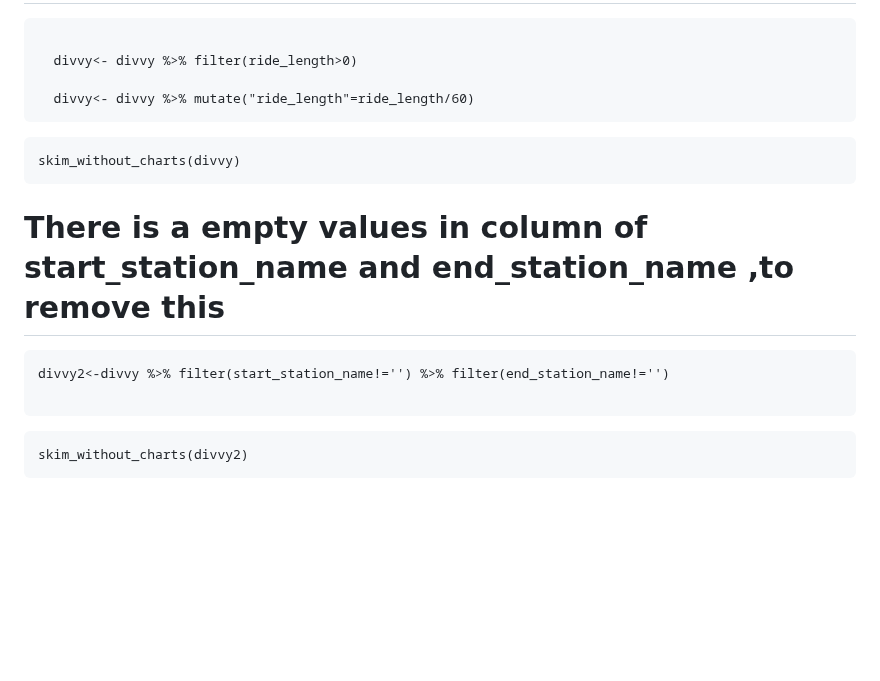
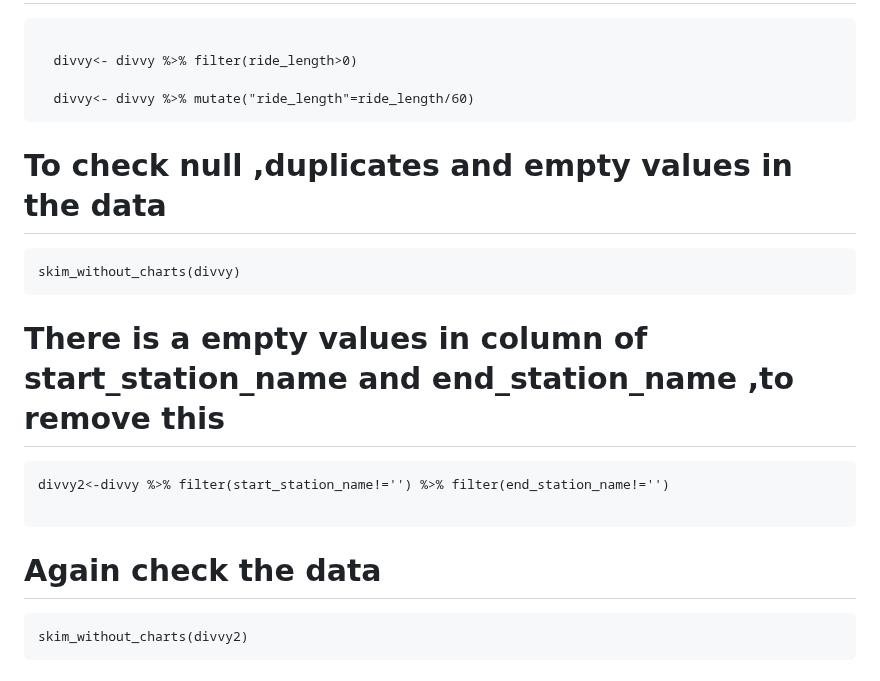
Before and after one commit to manhas1234/Cyclistic_bike_case_study, a Markdown page: README.md, the part around the change. GitHub-like rendering; blank space fills up the shorter version.

````diff
--- a/README.md
+++ b/README.md
@@ -183,7 +183,7 @@ summary(divvy)
   divvy<- divvy %>% mutate("ride_length"=ride_length/60)
 ```
 
-
+# To check null ,duplicates and empty values in the data
 ```{r}
 skim_without_charts(divvy)
 ```
@@ -196,7 +196,7 @@ divvy2<-divvy %>% filter(start_station_name!='') %>% filter(end_station_name!=''
 
 ```
 
-
+# Again check the data
 
 ```{r}
 skim_without_charts(divvy2)
````
